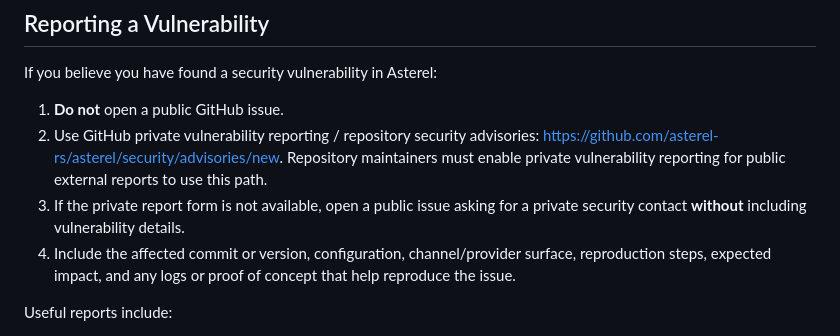
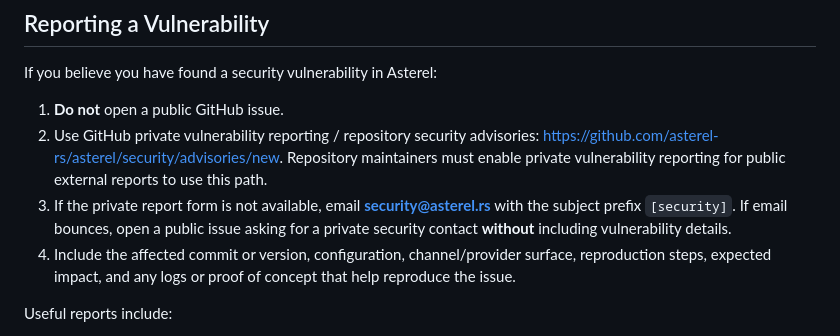
Before and after one commit to asterel-rs/asterel, a Markdown page: SECURITY.md, the part around the change. Drawn GitHub-style.

```diff
--- a/SECURITY.md
+++ b/SECURITY.md
@@ -152,8 +152,10 @@ If you believe you have found a security vulnerability in Asterel:
    <https://github.com/asterel-rs/asterel/security/advisories/new>.
    Repository maintainers must enable private vulnerability reporting for public
    external reports to use this path.
-3. If the private report form is not available, open a public issue asking for a
-   private security contact **without** including vulnerability details.
+3. If the private report form is not available, email **security@asterel.rs**
+   with the subject prefix `[security]`. If email bounces, open a public issue
+   asking for a private security contact **without** including vulnerability
+   details.
 4. Include the affected commit or version, configuration, channel/provider
    surface, reproduction steps, expected impact, and any logs or proof of
    concept that help reproduce the issue.
```
Also changed, not shown: README.md (+18 -3 lines).
